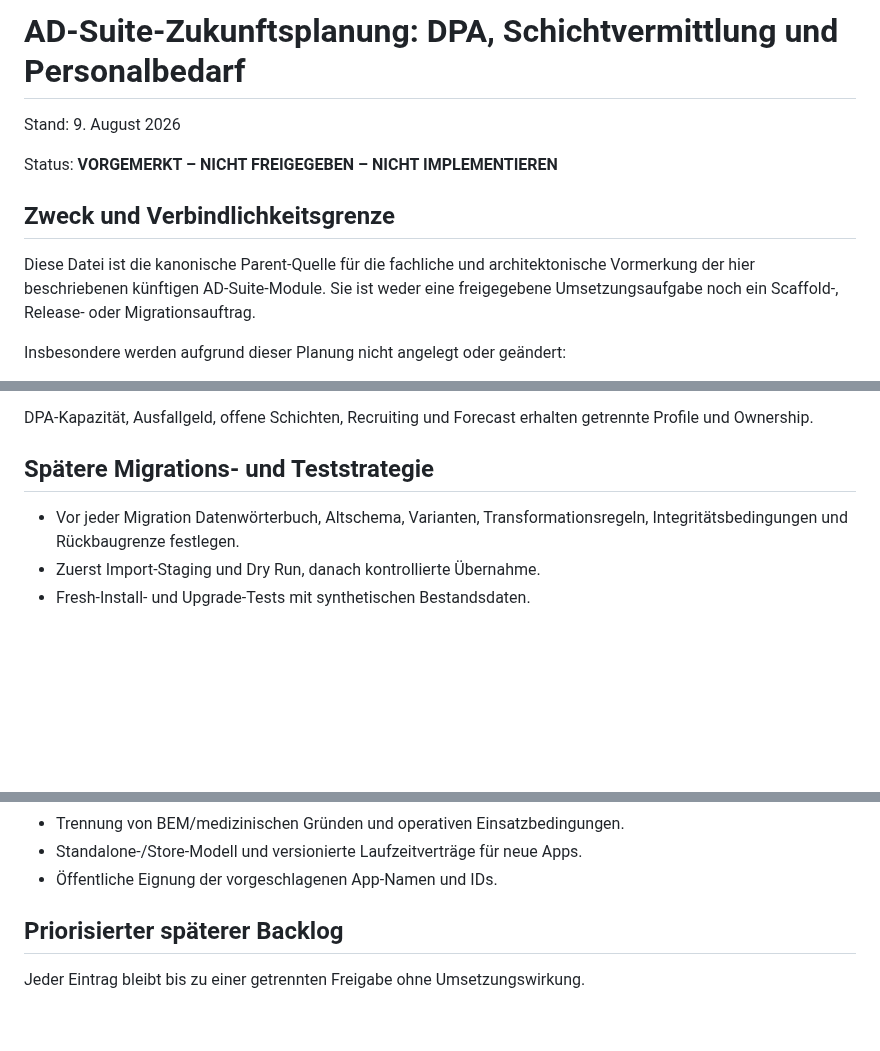
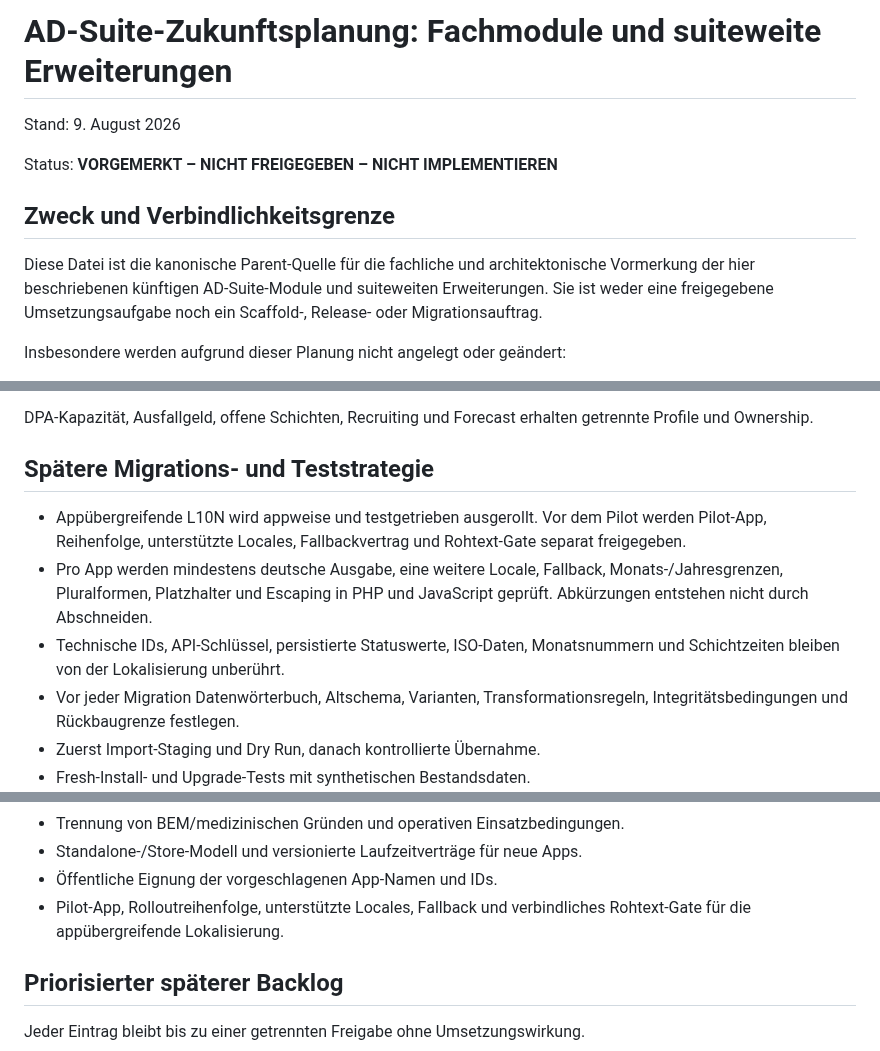
Before and after one commit to Filzmann/br-nextcloud-apps, a Markdown page: docs/ad-suite-zukunftsplanung.md, 3 parts joined by grey strips. GitHub-like rendering; blank space fills up the shorter version.

Commit message:
docs: defer suite-wide localization

```diff
--- a/docs/ad-suite-zukunftsplanung.md
+++ b/docs/ad-suite-zukunftsplanung.md
@@ -1,4 +1,4 @@
-# AD-Suite-Zukunftsplanung: DPA, Schichtvermittlung und Personalbedarf
+# AD-Suite-Zukunftsplanung: Fachmodule und suiteweite Erweiterungen
 
 Stand: 9. August 2026
 
@@ -7,7 +7,8 @@ Status: **VORGEMERKT – NICHT FREIGEGEBEN – NICHT IMPLEMENTIEREN**
 ## Zweck und Verbindlichkeitsgrenze
 
 Diese Datei ist die kanonische Parent-Quelle für die fachliche und
-architektonische Vormerkung der hier beschriebenen künftigen AD-Suite-Module.
+architektonische Vormerkung der hier beschriebenen künftigen AD-Suite-Module
+und suiteweiten Erweiterungen.
 Sie ist weder eine freigegebene Umsetzungsaufgabe noch ein Scaffold-, Release-
 oder Migrationsauftrag.
 
@@ -288,6 +290,14 @@ getrennte Profile und Ownership.
 
 ## Spätere Migrations- und Teststrategie
 
+- Appübergreifende L10N wird appweise und testgetrieben ausgerollt. Vor dem Pilot
+  werden Pilot-App, Reihenfolge, unterstützte Locales, Fallbackvertrag und
+  Rohtext-Gate separat freigegeben.
+- Pro App werden mindestens deutsche Ausgabe, eine weitere Locale, Fallback,
+  Monats-/Jahresgrenzen, Pluralformen, Platzhalter und Escaping in PHP und
+  JavaScript geprüft. Abkürzungen entstehen nicht durch Abschneiden.
+- Technische IDs, API-Schlüssel, persistierte Statuswerte, ISO-Daten,
+  Monatsnummern und Schichtzeiten bleiben von der Lokalisierung unberührt.
 - Vor jeder Migration Datenwörterbuch, Altschema, Varianten,
   Transformationsregeln, Integritätsbedingungen und Rückbaugrenze festlegen.
 - Zuerst Import-Staging und Dry Run, danach kontrollierte Übernahme.
@@ -327,6 +337,8 @@ getrennte Profile und Ownership.
 - Trennung von BEM/medizinischen Gründen und operativen Einsatzbedingungen.
 - Standalone-/Store-Modell und versionierte Laufzeitverträge für neue Apps.
 - Öffentliche Eignung der vorgeschlagenen App-Namen und IDs.
+- Pilot-App, Rolloutreihenfolge, unterstützte Locales, Fallback und
+  verbindliches Rohtext-Gate für die appübergreifende Lokalisierung.
 
 ## Priorisierter späterer Backlog
 
```
Also changed, not shown: other parts of docs/ad-suite-zukunftsplanung.md (+4 -0 lines).
